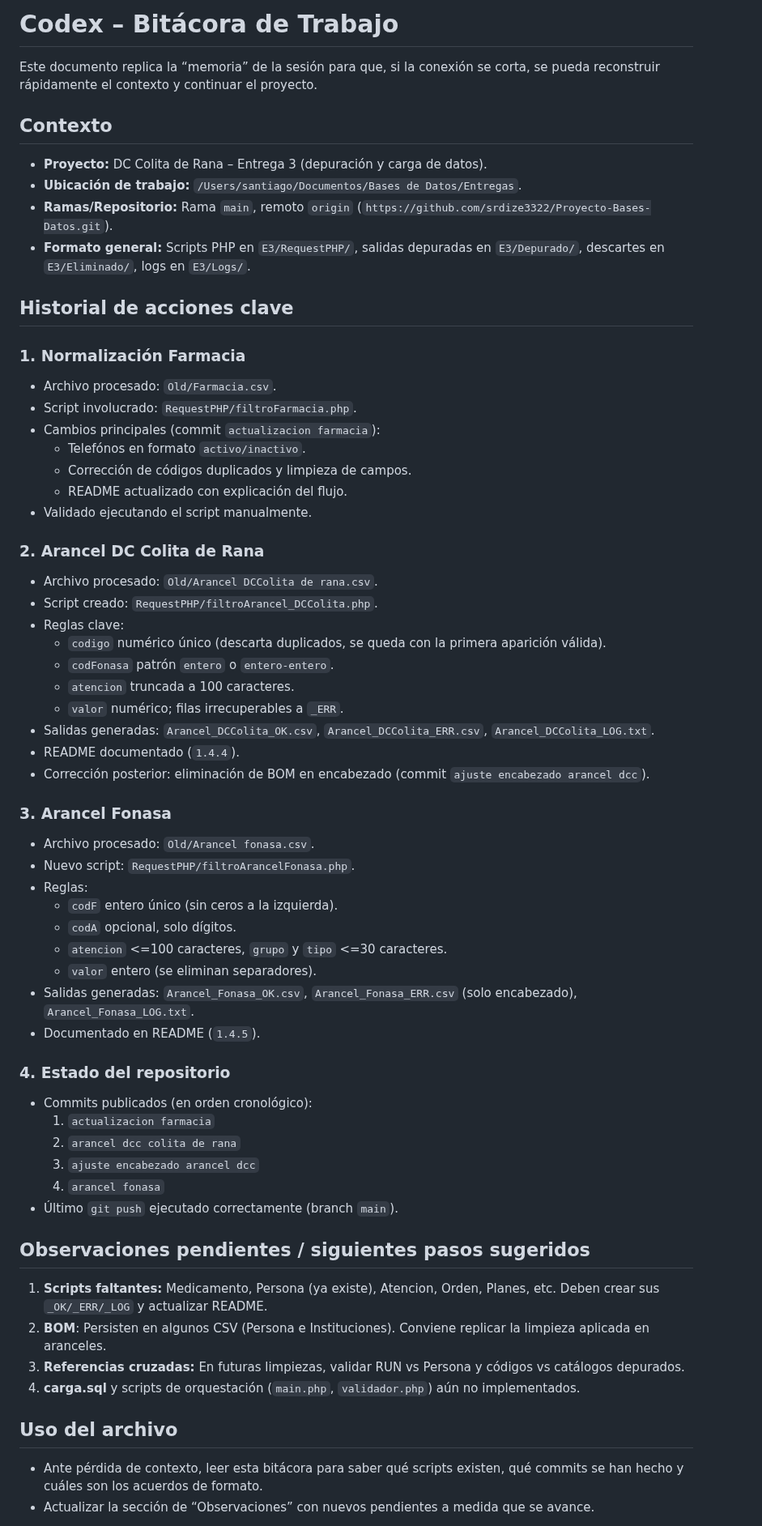
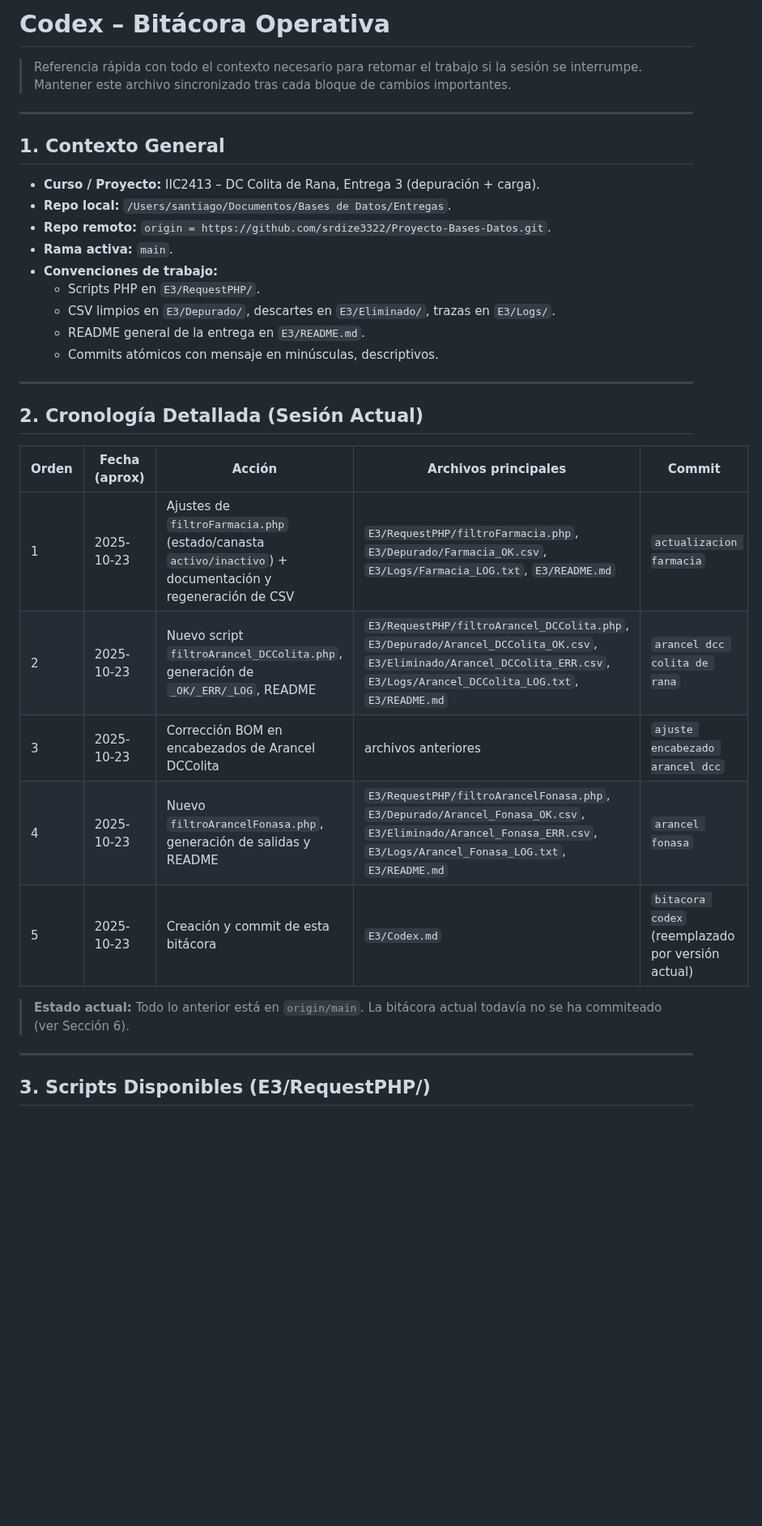
Before and after one commit to srdize3322/Proyecto-Bases-Datos, a Markdown page: E3/Codex.md, the part around one of its changes. Shown at 81% size. GitHub-like rendering; blank space fills up the shorter version.

Commit message:
bitacora codex v2

```diff
--- a/E3/Codex.md
+++ b/E3/Codex.md
@@ -1,62 +1,35 @@
-# Codex – Bitácora de Trabajo
+# Codex – Bitácora Operativa
 
-Este documento replica la “memoria” de la sesión para que, si la conexión se corta, se pueda reconstruir rápidamente el contexto y continuar el proyecto.
+> Referencia rápida con todo el contexto necesario para retomar el trabajo si la sesión se interrumpe. Mantener este archivo sincronizado tras cada bloque de cambios importantes.
 
-## Contexto
-- **Proyecto:** DC Colita de Rana – Entrega 3 (depuración y carga de datos).
-- **Ubicación de trabajo:** `/Users/santiago/Documentos/Bases de Datos/Entregas`.
-- **Ramas/Repositorio:** Rama `main`, remoto `origin` (`https://github.com/srdize3322/Proyecto-Bases-Datos.git`).
-- **Formato general:** Scripts PHP en `E3/RequestPHP/`, salidas depuradas en `E3/Depurado/`, descartes en `E3/Eliminado/`, logs en `E3/Logs/`.
+---
 
-## Historial de acciones clave
+## 1. Contexto General
+- **Curso / Proyecto:** IIC2413 – DC Colita de Rana, Entrega 3 (depuración + carga).
+- **Repo local:** `/Users/santiago/Documentos/Bases de Datos/Entregas`.
+- **Repo remoto:** `origin = https://github.com/srdize3322/Proyecto-Bases-Datos.git`.
+- **Rama activa:** `main`.
+- **Convenciones de trabajo:**
+  - Scripts PHP en `E3/RequestPHP/`.
+  - CSV limpios en `E3/Depurado/`, descartes en `E3/Eliminado/`, trazas en `E3/Logs/`.
+  - README general de la entrega en `E3/README.md`.
+  - Commits atómicos con mensaje en minúsculas, descriptivos.
 
-### 1. Normalización Farmacia
-- Archivo procesado: `Old/Farmacia.csv`.
-- Script involucrado: `RequestPHP/filtroFarmacia.php`.
-- Cambios principales (commit `actualizacion farmacia`):
-  - Telefónos en formato `activo/inactivo`.
-  - Corrección de códigos duplicados y limpieza de campos.
-  - README actualizado con explicación del flujo.
-- Validado ejecutando el script manualmente.
+---
 
-### 2. Arancel DC Colita de Rana
-- Archivo procesado: `Old/Arancel DCColita de rana.csv`.
-- Script creado: `RequestPHP/filtroArancel_DCColita.php`.
-- Reglas clave:
-  - `codigo` numérico único (descarta duplicados, se queda con la primera aparición válida).
-  - `codFonasa` patrón `entero` o `entero-entero`.
-  - `atencion` truncada a 100 caracteres.
-  - `valor` numérico; filas irrecuperables a `_ERR`.
-- Salidas generadas: `Arancel_DCColita_OK.csv`, `Arancel_DCColita_ERR.csv`, `Arancel_DCColita_LOG.txt`.
-- README documentado (`1.4.4`).
-- Corrección posterior: eliminación de BOM en encabezado (commit `ajuste encabezado arancel dcc`).
+## 2. Cronología Detallada (Sesión Actual)
 
-### 3. Arancel Fonasa
-- Archivo procesado: `Old/Arancel fonasa.csv`.
-- Nuevo script: `RequestPHP/filtroArancelFonasa.php`.
-- Reglas:
-  - `codF` entero único (sin ceros a la izquierda).
-  - `codA` opcional, solo dígitos.
-  - `atencion` <=100 caracteres, `grupo` y `tipo` <=30 caracteres.
-  - `valor` entero (se eliminan separadores).
-- Salidas generadas: `Arancel_Fonasa_OK.csv`, `Arancel_Fonasa_ERR.csv` (solo encabezado), `Arancel_Fonasa_LOG.txt`.
-- Documentado en README (`1.4.5`).
+| Orden | Fecha (aprox) | Acción | Archivos principales | Commit |
+|-------|---------------|--------|----------------------|--------|
+| 1 | 2025-10-23 | Ajustes de `filtroFarmacia.php` (estado/canasta `activo/inactivo`) + documentación y regeneración de CSV | `E3/RequestPHP/filtroFarmacia.php`, `E3/Depurado/Farmacia_OK.csv`, `E3/Logs/Farmacia_LOG.txt`, `E3/README.md` | `actualizacion farmacia` |
+| 2 | 2025-10-23 | Nuevo script `filtroArancel_DCColita.php`, generación de `_OK/_ERR/_LOG`, README | `E3/RequestPHP/filtroArancel_DCColita.php`, `E3/Depurado/Arancel_DCColita_OK.csv`, `E3/Eliminado/Arancel_DCColita_ERR.csv`, `E3/Logs/Arancel_DCColita_LOG.txt`, `E3/README.md` | `arancel dcc colita de rana` |
+| 3 | 2025-10-23 | Corrección BOM en encabezados de Arancel DCColita | archivos anteriores | `ajuste encabezado arancel dcc` |
+| 4 | 2025-10-23 | Nuevo `filtroArancelFonasa.php`, generación de salidas y README | `E3/RequestPHP/filtroArancelFonasa.php`, `E3/Depurado/Arancel_Fonasa_OK.csv`, `E3/Eliminado/Arancel_Fonasa_ERR.csv`, `E3/Logs/Arancel_Fonasa_LOG.txt`, `E3/README.md` | `arancel fonasa` |
+| 5 | 2025-10-23 | Creación y commit de esta bitácora | `E3/Codex.md` | `bitacora codex` (reemplazado por versión actual) |
 
-### 4. Estado del repositorio
-- Commits publicados (en orden cronológico):
-  1. `actualizacion farmacia`
-  2. `arancel dcc colita de rana`
-  3. `ajuste encabezado arancel dcc`
-  4. `arancel fonasa`
-- Último `git push` ejecutado correctamente (branch `main`).
+> **Estado actual:** Todo lo anterior está en `origin/main`. La bitácora actual todavía no se ha commiteado (ver Sección 6).
 
-## Observaciones pendientes / siguientes pasos sugeridos
-1. **Scripts faltantes:** Medicamento, Persona (ya existe), Atencion, Orden, Planes, etc. Deben crear sus `_OK/_ERR/_LOG` y actualizar README.
-2. **BOM**: Persisten en algunos CSV (Persona e Instituciones). Conviene replicar la limpieza aplicada en aranceles.
-3. **Referencias cruzadas:** En futuras limpiezas, validar RUN vs Persona y códigos vs catálogos depurados.
-4. **carga.sql** y scripts de orquestación (`main.php`, `validador.php`) aún no implementados.
+---
 
-## Uso del archivo
-- Ante pérdida de contexto, leer esta bitácora para saber qué scripts existen, qué commits se han hecho y cuáles son los acuerdos de formato.
-- Actualizar la sección de “Observaciones” con nuevos pendientes a medida que se avance.
+## 3. Scripts Disponibles (E3/RequestPHP/)
 
```
Also changed, not shown: other parts of E3/Codex.md (+88 -1 lines), E3/README.md (+2 -0 lines).
